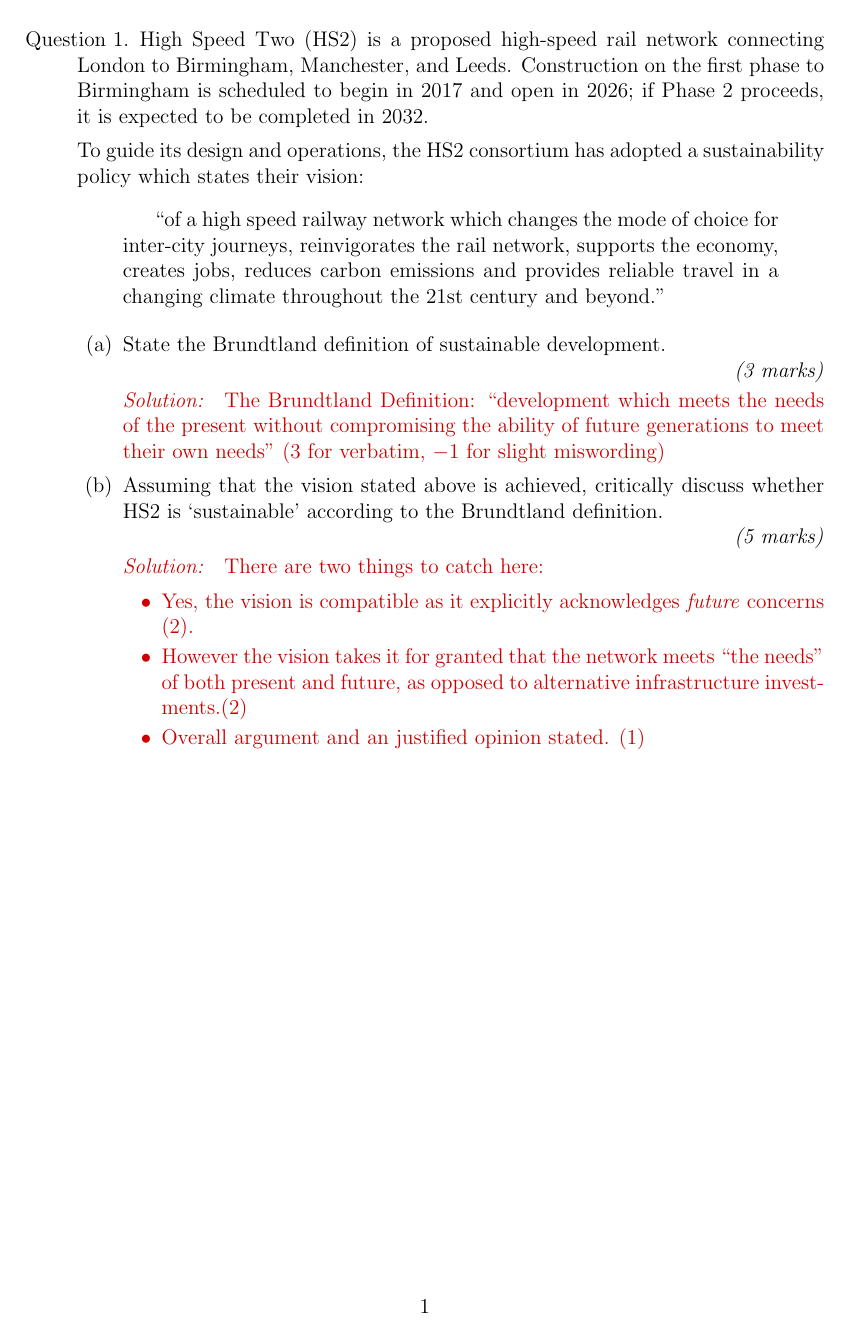
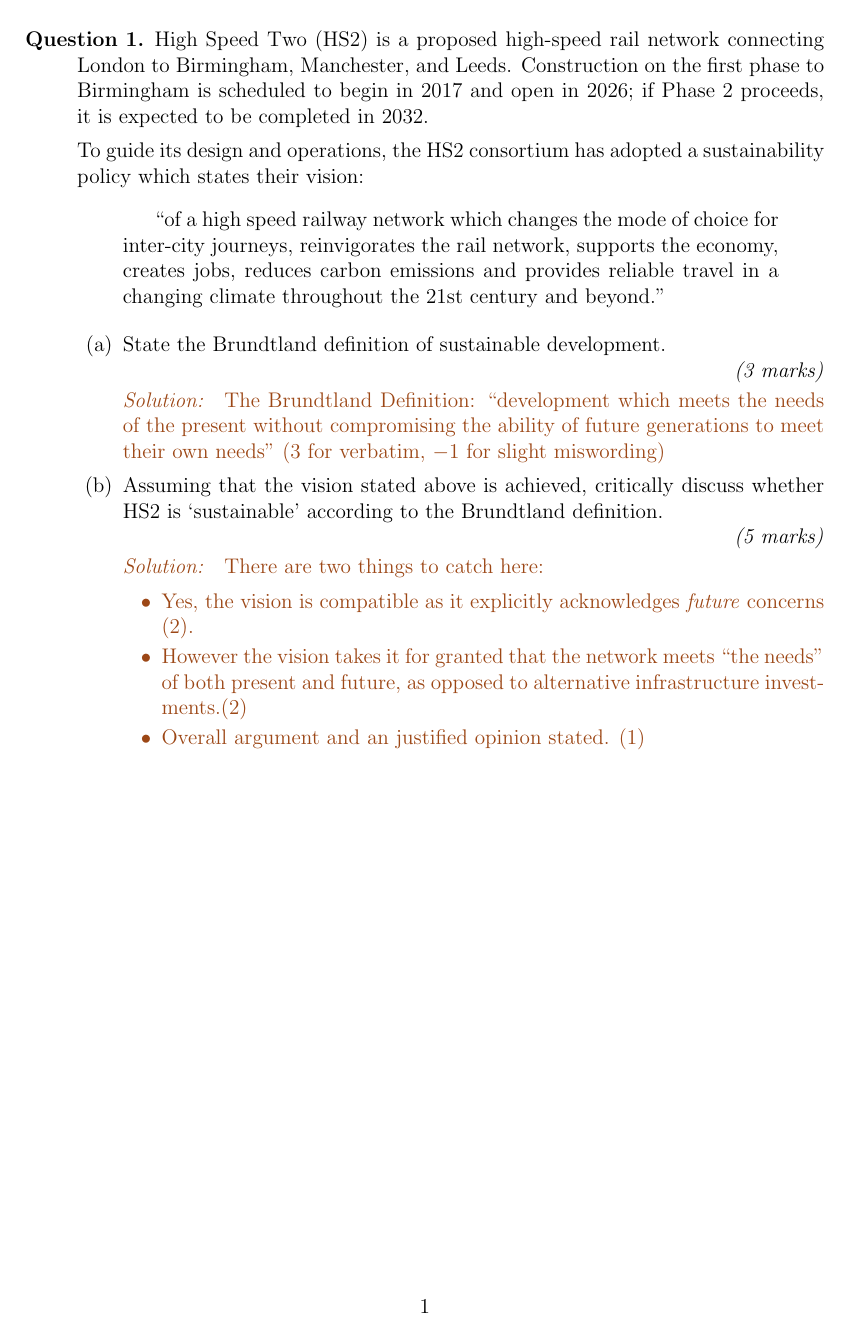
Before and after one commit to keirstead-group/imperial-latex, a LaTeX problem sheet (doc/example-exam.tex, which reads tex/latex/imperial/impexam.cls): page 2 of 2. Compiled offline with pdfLaTeX.

Commit message:
Tidied exam style to use inherited features from imperial-common

```diff
--- a/tex/latex/imperial/impexam.cls
+++ b/tex/latex/imperial/impexam.cls
@@ -16,62 +16,59 @@
 \ProcessOptions*
 
 % Required packages
-\RequirePackage{booktabs}
-\RequirePackage{graphicx}
-\RequirePackage{amsmath}
+% This provides xcolor, graphicx
+\RequirePackage{imperial-common}
+
+% Other options for exams
 \RequirePackage{environ}
-\RequirePackage{xcolor}
 \RequirePackage{enumerate}
 
 % Set the solution color
-\definecolor{solutiontext}{rgb}{0.8,0,0}
-
-% Use pretty fonts if they're available
-\RequirePackage{imperial-common}
+\definecolor{solutiontext}{named}{ImperialBrown}
 
 % Set up the geometry
 \RequirePackage{geometry}
 \geometry{margin=1in}
 
 % Declare variables
-\newcommand{\themodulename}{}
-\newcommand{\modulename}[1]{\renewcommand{\themodulename}{#1}}
-\newcommand{\themodulenumber}{}
-\newcommand{\modulenumber}[1]{\renewcommand{\themodulenumber}{#1}}
-\newcommand{\theexamyear}{}
-\newcommand{\examyear}[1]{\renewcommand{\theexamyear}{#1}}
-\newcommand{\theexamdate}{}
-\newcommand{\examdate}[1]{\renewcommand{\theexamdate}{#1}}
-\newcommand{\therubric}{}
-\newcommand{\rubric}[1]{\renewcommand{\therubric}{#1}}
-\newcommand{\thedegree}{MEng}
-\newcommand{\degree}[1]{\renewcommand{\thedegree}{#1}}
-\newcommand{\theextratext}{\emph{This paper is also taken for the relevant examination for the Associateship.}}
-\newcommand{\extratext}[1]{\renewcommand{\theextratext}{#1}}
-\newcommand{\theyearpart}{PART I}
-\newcommand{\yearpart}[1]{\renewcommand{\theyearpart}{#1}}
+\newcommand{\@modulename}{}
+\newcommand{\modulename}[1]{\renewcommand{\@modulename}{#1}}
+\newcommand{\@modulenumber}{}
+\newcommand{\modulenumber}[1]{\renewcommand{\@modulenumber}{#1}}
+\newcommand{\@examyear}{}
+\newcommand{\examyear}[1]{\renewcommand{\@examyear}{#1}}
+\newcommand{\@examdate}{}
+\newcommand{\examdate}[1]{\renewcommand{\@examdate}{#1}}
+\newcommand{\@rubric}{}
+\newcommand{\rubric}[1]{\renewcommand{\@rubric}{#1}}
+\newcommand{\@degree}{MEng}
+\newcommand{\degree}[1]{\renewcommand{\@degree}{#1}}
+\newcommand{\@extratext}{\emph{This paper is also taken for the relevant examination for the Associateship.}}
+\newcommand{\extratext}[1]{\renewcommand{\@extratext}{#1}}
+\newcommand{\@yearpart}{PART I}
+\newcommand{\yearpart}[1]{\renewcommand{\@yearpart}{#1}}
 
 % I don't want paragraph indents in this document
 \setlength{\parindent}{0pt}
 
 % Make the title page
-\newcommand{\makecover}{%
+\renewcommand{\maketitle}{%
   \thispagestyle{empty}
   {\Large Imperial College London\\[2em]%
-  \thedegree\ Examination} \theexamyear\\[1em]%
-  {\large \theyearpart}\\[1em]%
-  \theextratext\\[4em]
-  \textbf{\Large\themodulenumber: \themodulename}\\[2em]%
-  \theexamdate\\[2em]%
+  \@degree\ Examination} \@examyear\\[1em]%
+  {\large \@yearpart}\\[1em]%
+  \@extratext\\[4em]
+  \textbf{\Large\@modulenumber: \@modulename}\\[2em]%
+  \@examdate\\[2em]%
   \ifthenelse{\boolean{showsolutions}}{\textcolor{solutiontext}{\large With solutions}\\Set by \@author}{\mbox{}}\\[4em]
-  \therubric\\%
+  \@rubric\\%
   \vfill
   \begin{center}
     \bfseries DO NOT OPEN THIS EXAMINATION PAPER UNTIL\\
     INSTRUCTED TO DO SO BY THE INVIGILATOR
   \end{center}
   \vfill
-  \copyright~\theexamyear\ Imperial College London%
+  \copyright~\@examyear\ Imperial College London%
   \newpage
   \setcounter{page}{1}
 }
@@ -80,7 +77,7 @@
 \newcounter{question}
 \newcommand{\points}[1]{\\\mbox{}\hfill \emph{(#1 marks)}}
 \newenvironment{questions}[1][]{\begin{list}%
-    {#1 \arabic{question}.}%
+    {\bfseries #1 \arabic{question}.}%
     {\usecounter{question}
 	\setlength{\itemsep}{1em}}}
                {\end{list}}
```
Also changed, not shown: doc/example-exam.tex (+1 -1 lines).
